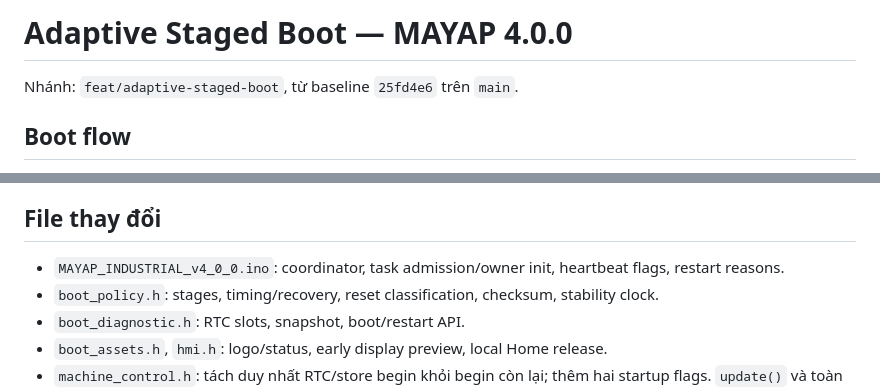
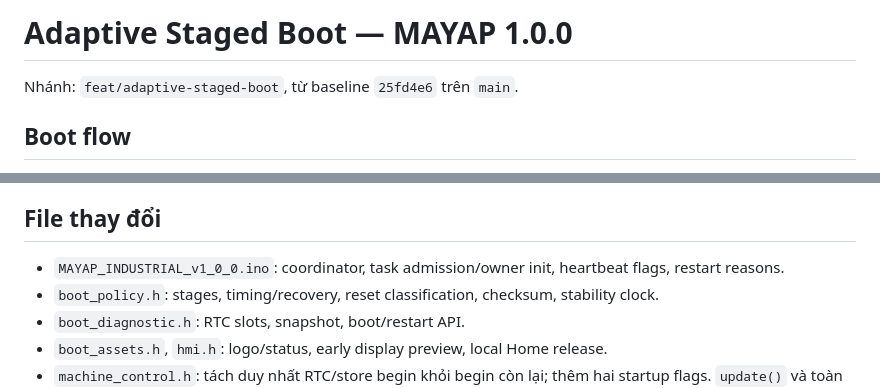
Before and after one commit to Kqviet1810/May_ap_IoT_V3.0.0, a Markdown page: doc/ADAPTIVE_STAGED_BOOT.md, 2 parts joined by grey strips. Rendered like a GitHub page.

Commit message:
Align active documentation with V1.0.0 baseline

```diff
--- a/doc/ADAPTIVE_STAGED_BOOT.md
+++ b/doc/ADAPTIVE_STAGED_BOOT.md
@@ -1,4 +1,4 @@
-# Adaptive Staged Boot — MAYAP 4.0.0
+# Adaptive Staged Boot — MAYAP 1.0.0
 
 Nhánh: `feat/adaptive-staged-boot`, từ baseline `25fd4e6` trên `main`.
 
@@ -124,7 +124,7 @@ captive portal không timeout sai trong thời gian staged admission. Sau khi OT
 
 ## File thay đổi
 
-- `MAYAP_INDUSTRIAL_v4_0_0.ino`: coordinator, task admission/owner init, heartbeat flags, restart reasons.
+- `MAYAP_INDUSTRIAL_v1_0_0.ino`: coordinator, task admission/owner init, heartbeat flags, restart reasons.
 - `boot_policy.h`: stages, timing/recovery, reset classification, checksum, stability clock.
 - `boot_diagnostic.h`: RTC slots, snapshot, boot/restart API.
 - `boot_assets.h`, `hmi.h`: logo/status, early display preview, local Home release.
```
